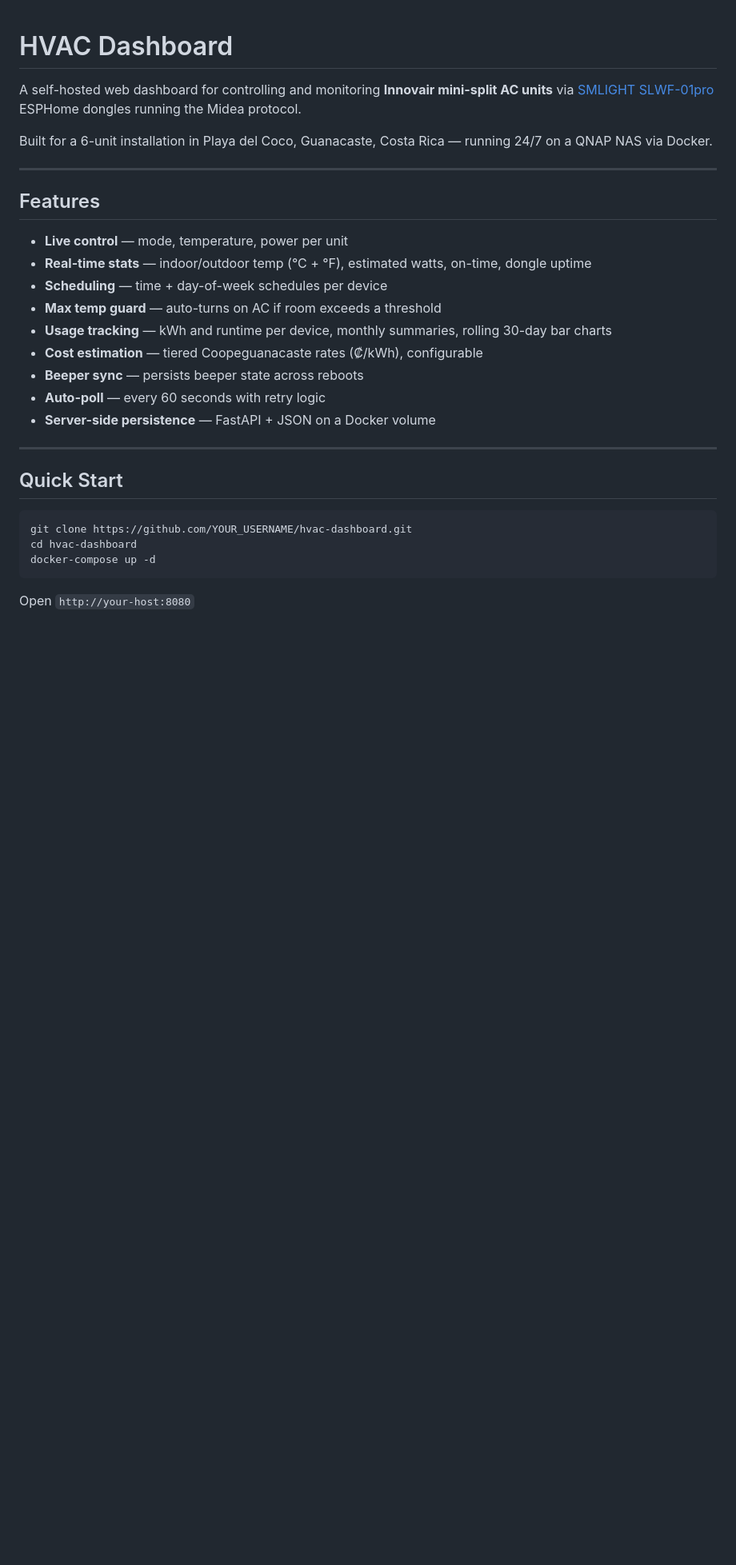
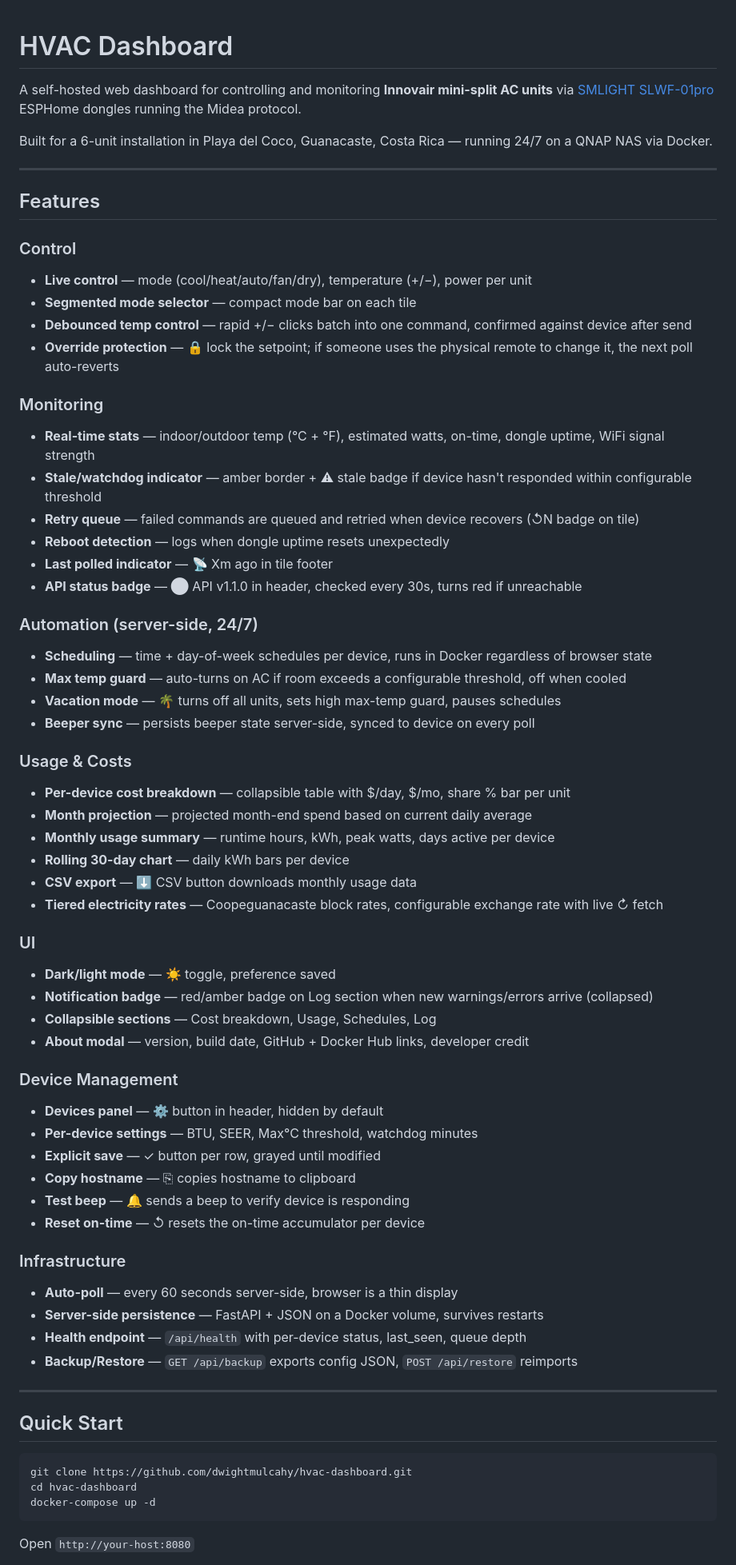
Before and after one commit to dwightmulcahy/hvac-dashboard, a Markdown page: README.md, the part around one of its changes. Shown at 80% size. Drawn GitHub-style; blank space fills up the shorter version.

Commit message:
docs(readme): updated with all new features

````diff
--- a/README.md
+++ b/README.md
@@ -8,22 +8,60 @@ Built for a 6-unit installation in Playa del Coco, Guanacaste, Costa Rica — ru
 
 ## Features
 
-- **Live control** — mode, temperature, power per unit
-- **Real-time stats** — indoor/outdoor temp (°C + °F), estimated watts, on-time, dongle uptime
-- **Scheduling** — time + day-of-week schedules per device
-- **Max temp guard** — auto-turns on AC if room exceeds a threshold
-- **Usage tracking** — kWh and runtime per device, monthly summaries, rolling 30-day bar charts
-- **Cost estimation** — tiered Coopeguanacaste rates (₡/kWh), configurable
-- **Beeper sync** — persists beeper state across reboots
-- **Auto-poll** — every 60 seconds with retry logic
-- **Server-side persistence** — FastAPI + JSON on a Docker volume
+### Control
+- **Live control** — mode (cool/heat/auto/fan/dry), temperature (+/−), power per unit
+- **Segmented mode selector** — compact mode bar on each tile
+- **Debounced temp control** — rapid +/− clicks batch into one command, confirmed against device after send
+- **Override protection** — 🔒 lock the setpoint; if someone uses the physical remote to change it, the next poll auto-reverts
+
+### Monitoring
+- **Real-time stats** — indoor/outdoor temp (°C + °F), estimated watts, on-time, dongle uptime, WiFi signal strength
+- **Stale/watchdog indicator** — amber border + ⚠ stale badge if device hasn't responded within configurable threshold
+- **Retry queue** — failed commands are queued and retried when device recovers (↺N badge on tile)
+- **Reboot detection** — logs when dongle uptime resets unexpectedly
+- **Last polled indicator** — 📡 Xm ago in tile footer
+- **API status badge** — ⬤ API v1.1.0 in header, checked every 30s, turns red if unreachable
+
+### Automation (server-side, 24/7)
+- **Scheduling** — time + day-of-week schedules per device, runs in Docker regardless of browser state
+- **Max temp guard** — auto-turns on AC if room exceeds a configurable threshold, off when cooled
+- **Vacation mode** — 🌴 turns off all units, sets high max-temp guard, pauses schedules
+- **Beeper sync** — persists beeper state server-side, synced to device on every poll
+
+### Usage & Costs
+- **Per-device cost breakdown** — collapsible table with $/day, $/mo, share % bar per unit
+- **Month projection** — projected month-end spend based on current daily average
+- **Monthly usage summary** — runtime hours, kWh, peak watts, days active per device
+- **Rolling 30-day chart** — daily kWh bars per device
+- **CSV export** — ⬇ CSV button downloads monthly usage data
+- **Tiered electricity rates** — Coopeguanacaste block rates, configurable exchange rate with live ↻ fetch
+
+### UI
+- **Dark/light mode** — ☀️ toggle, preference saved
+- **Notification badge** — red/amber badge on Log section when new warnings/errors arrive (collapsed)
+- **Collapsible sections** — Cost breakdown, Usage, Schedules, Log
+- **About modal** — version, build date, GitHub + Docker Hub links, developer credit
+
+### Device Management
+- **Devices panel** — ⚙ button in header, hidden by default
+- **Per-device settings** — BTU, SEER, Max°C threshold, watchdog minutes
+- **Explicit save** — ✓ button per row, grayed until modified
+- **Copy hostname** — ⎘ copies hostname to clipboard
+- **Test beep** — 🔔 sends a beep to verify device is responding
+- **Reset on-time** — ↺ resets the on-time accumulator per device
+
+### Infrastructure
+- **Auto-poll** — every 60 seconds server-side, browser is a thin display
+- **Server-side persistence** — FastAPI + JSON on a Docker volume, survives restarts
+- **Health endpoint** — `/api/health` with per-device status, last_seen, queue depth
+- **Backup/Restore** — `GET /api/backup` exports config JSON, `POST /api/restore` reimports
 
 ---
 
 ## Quick Start
 
 ```bash
-git clone https://github.com/YOUR_USERNAME/hvac-dashboard.git
+git clone https://github.com/dwightmulcahy/hvac-dashboard.git
 cd hvac-dashboard
 docker-compose up -d
 ```
````
Also changed, not shown: other parts of README.md (+107 -28 lines).
